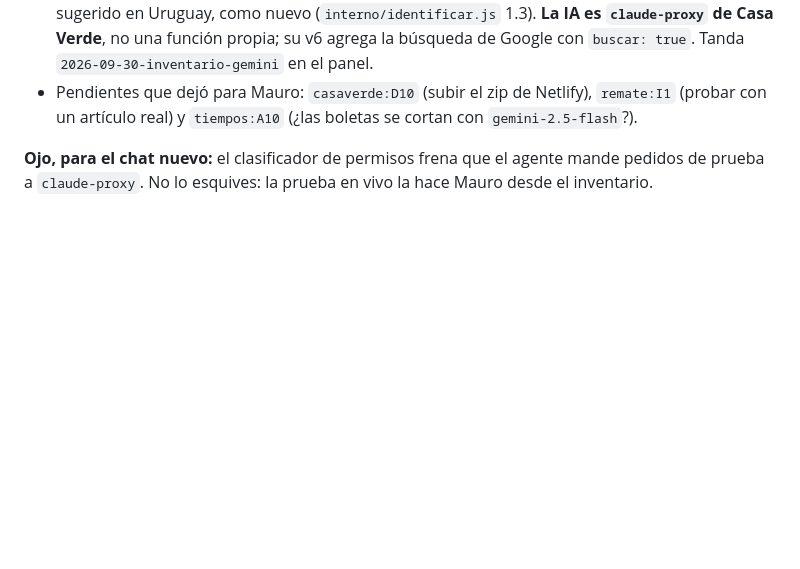
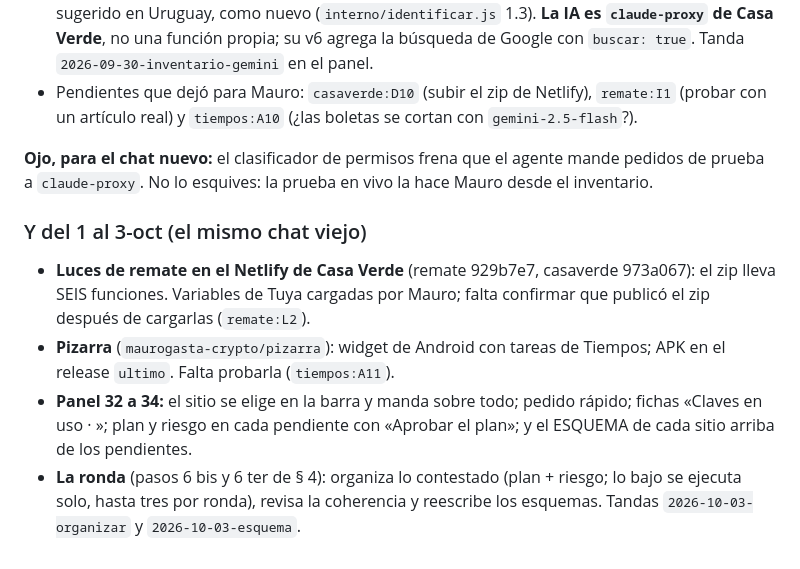
Before and after one commit to maurogasta-crypto/datos, a Markdown page: TRASPASO.md, the part around the change. GitHub-like rendering; blank space fills up the shorter version.

Commit message:
TRASPASO: lo que quedó del 1 al 3-oct
Co-Authored-By: Claude Opus 5.5 <noreply@anthropic.com>
Claude-Session: https://claude.ai/code/session_01BaPTjZcqsmsUSUBk62JUmt

```diff
--- a/TRASPASO.md
+++ b/TRASPASO.md
@@ -269,3 +269,17 @@ Mauro siguió acá un rato más. Quedó hecho y en `main`:
 **Ojo, para el chat nuevo:** el clasificador de permisos frena que el agente
 mande pedidos de prueba a `claude-proxy`. No lo esquives: la prueba en vivo la
 hace Mauro desde el inventario.
+
+### Y del 1 al 3-oct (el mismo chat viejo)
+
+- **Luces de remate en el Netlify de Casa Verde** (remate 929b7e7, casaverde
+  973a067): el zip lleva SEIS funciones. Variables de Tuya cargadas por Mauro;
+  falta confirmar que publicó el zip después de cargarlas (`remate:L2`).
+- **Pizarra** (`maurogasta-crypto/pizarra`): widget de Android con tareas de
+  Tiempos; APK en el release `ultimo`. Falta probarla (`tiempos:A11`).
+- **Panel 32 a 34:** el sitio se elige en la barra y manda sobre todo; pedido
+  rápido; fichas «Claves en uso · <sitio>»; plan y riesgo en cada pendiente con
+  «Aprobar el plan»; y el ESQUEMA de cada sitio arriba de los pendientes.
+- **La ronda** (pasos 6 bis y 6 ter de § 4): organiza lo contestado (plan +
+  riesgo; lo bajo se ejecuta solo, hasta tres por ronda), revisa la coherencia
+  y reescribe los esquemas. Tandas `2026-10-03-organizar` y `2026-10-03-esquema`.
```
